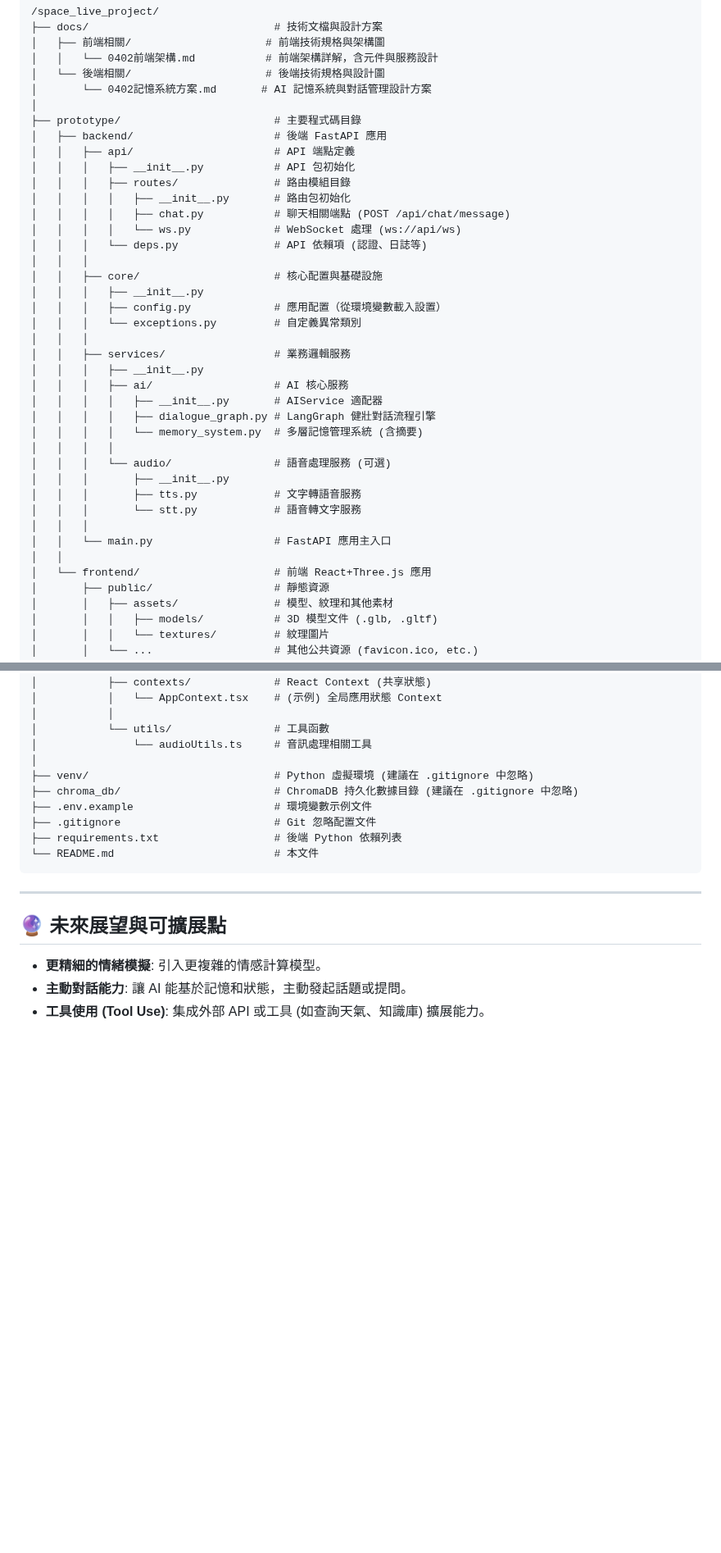
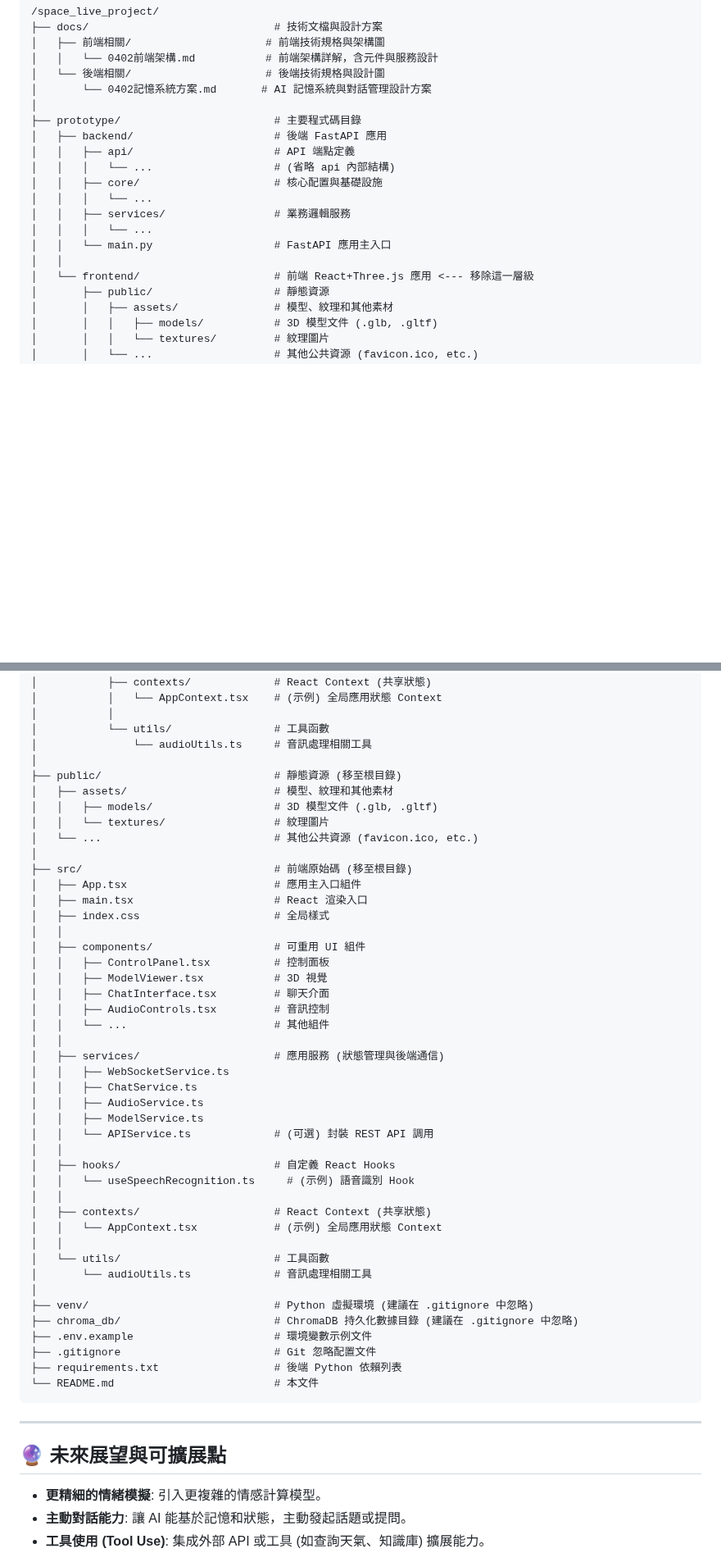
Before and after one commit to eggyy1224/space_live_project, a Markdown page: README.md, 2 parts joined by grey strips. Shown at 82% size. GitHub-like rendering; blank space fills up the shorter version.

Commit message:
readmeupdate

```diff
--- a/README.md
+++ b/README.md
@@ -227,33 +227,14 @@ cd space_live_project
 ├── prototype/                        # 主要程式碼目錄
 │   ├── backend/                      # 後端 FastAPI 應用
 │   │   ├── api/                      # API 端點定義
-│   │   │   ├── __init__.py           # API 包初始化
-│   │   │   ├── routes/               # 路由模組目錄
-│   │   │   │   ├── __init__.py       # 路由包初始化
-│   │   │   │   ├── chat.py           # 聊天相關端點 (POST /api/chat/message)
-│   │   │   │   └── ws.py             # WebSocket 處理 (ws://api/ws)
-│   │   │   └── deps.py               # API 依賴項 (認證、日誌等)
-│   │   │
+│   │   │   └── ...                   # (省略 api 內部結構)
 │   │   ├── core/                     # 核心配置與基礎設施
-│   │   │   ├── __init__.py
-│   │   │   ├── config.py             # 應用配置（從環境變數載入設置）
-│   │   │   └── exceptions.py         # 自定義異常類別
-│   │   │
+│   │   │   └── ...
 │   │   ├── services/                 # 業務邏輯服務
-│   │   │   ├── __init__.py
-│   │   │   ├── ai/                   # AI 核心服務
-│   │   │   │   ├── __init__.py       # AIService 適配器
-│   │   │   │   ├── dialogue_graph.py # LangGraph 健壯對話流程引擎
-│   │   │   │   └── memory_system.py  # 多層記憶管理系統 (含摘要)
-│   │   │   │
-│   │   │   └── audio/                # 語音處理服務 (可選)
-│   │   │       ├── __init__.py
-│   │   │       ├── tts.py            # 文字轉語音服務
-│   │   │       └── stt.py            # 語音轉文字服務
-│   │   │
+│   │   │   └── ...
 │   │   └── main.py                   # FastAPI 應用主入口
 │   │
-│   └── frontend/                     # 前端 React+Three.js 應用
+│   └── frontend/                     # 前端 React+Three.js 應用 <--- 移除這一層級
 │       ├── public/                   # 靜態資源
 │       │   ├── assets/               # 模型、紋理和其他素材
 │       │   │   ├── models/           # 3D 模型文件 (.glb, .gltf)
@@ -287,6 +268,40 @@ cd space_live_project
 │           │
 │           └── utils/                # 工具函數
 │               └── audioUtils.ts     # 音訊處理相關工具
+│
+├── public/                           # 靜態資源 (移至根目錄)
+│   ├── assets/                       # 模型、紋理和其他素材
+│   │   ├── models/                   # 3D 模型文件 (.glb, .gltf)
+│   │   └── textures/                 # 紋理圖片
+│   └── ...                           # 其他公共資源 (favicon.ico, etc.)
+│
+├── src/                              # 前端原始碼 (移至根目錄)
+│   ├── App.tsx                       # 應用主入口組件
+│   ├── main.tsx                      # React 渲染入口
+│   ├── index.css                     # 全局樣式
+│   │
+│   ├── components/                   # 可重用 UI 組件
+│   │   ├── ControlPanel.tsx          # 控制面板
+│   │   ├── ModelViewer.tsx           # 3D 視覺
+│   │   ├── ChatInterface.tsx         # 聊天介面
+│   │   ├── AudioControls.tsx         # 音訊控制
+│   │   └── ...                       # 其他組件
+│   │
+│   ├── services/                     # 應用服務 (狀態管理與後端通信)
+│   │   ├── WebSocketService.ts
+│   │   ├── ChatService.ts
+│   │   ├── AudioService.ts
+│   │   ├── ModelService.ts
+│   │   └── APIService.ts             # (可選) 封裝 REST API 調用
+│   │
+│   ├── hooks/                        # 自定義 React Hooks
+│   │   └── useSpeechRecognition.ts     # (示例) 語音識別 Hook
+│   │
+│   ├── contexts/                     # React Context (共享狀態)
+│   │   └── AppContext.tsx            # (示例) 全局應用狀態 Context
+│   │
+│   └── utils/                        # 工具函數
+│       └── audioUtils.ts             # 音訊處理相關工具
 │
 ├── venv/                             # Python 虛擬環境 (建議在 .gitignore 中忽略)
 ├── chroma_db/                        # ChromaDB 持久化數據目錄 (建議在 .gitignore 中忽略)
```
